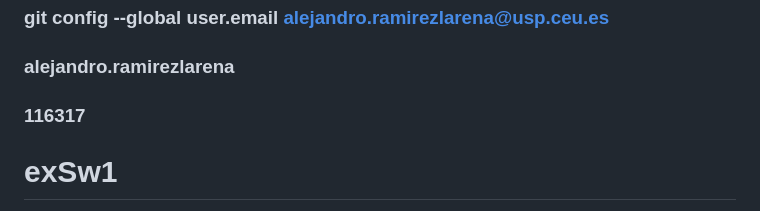
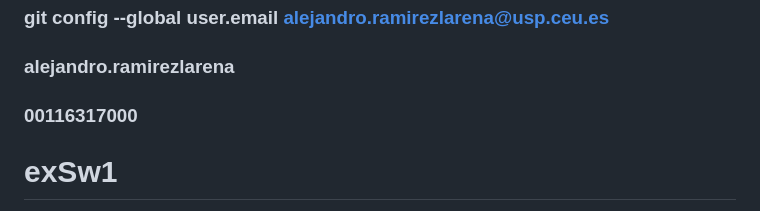
Before and after one commit to EXCALOFRIO/exSw1, a Markdown page: README.md, the part around the change. Rendered like a GitHub page.

```diff
--- a/README.md
+++ b/README.md
@@ -38,7 +38,7 @@ git clone https://bitbucket.org/eps-ceu/sw2_2024_repository.git
 
 ### alejandro.ramirezlarena
 
-### 116317
+### 00116317000
 
 # exSw1
 
```
